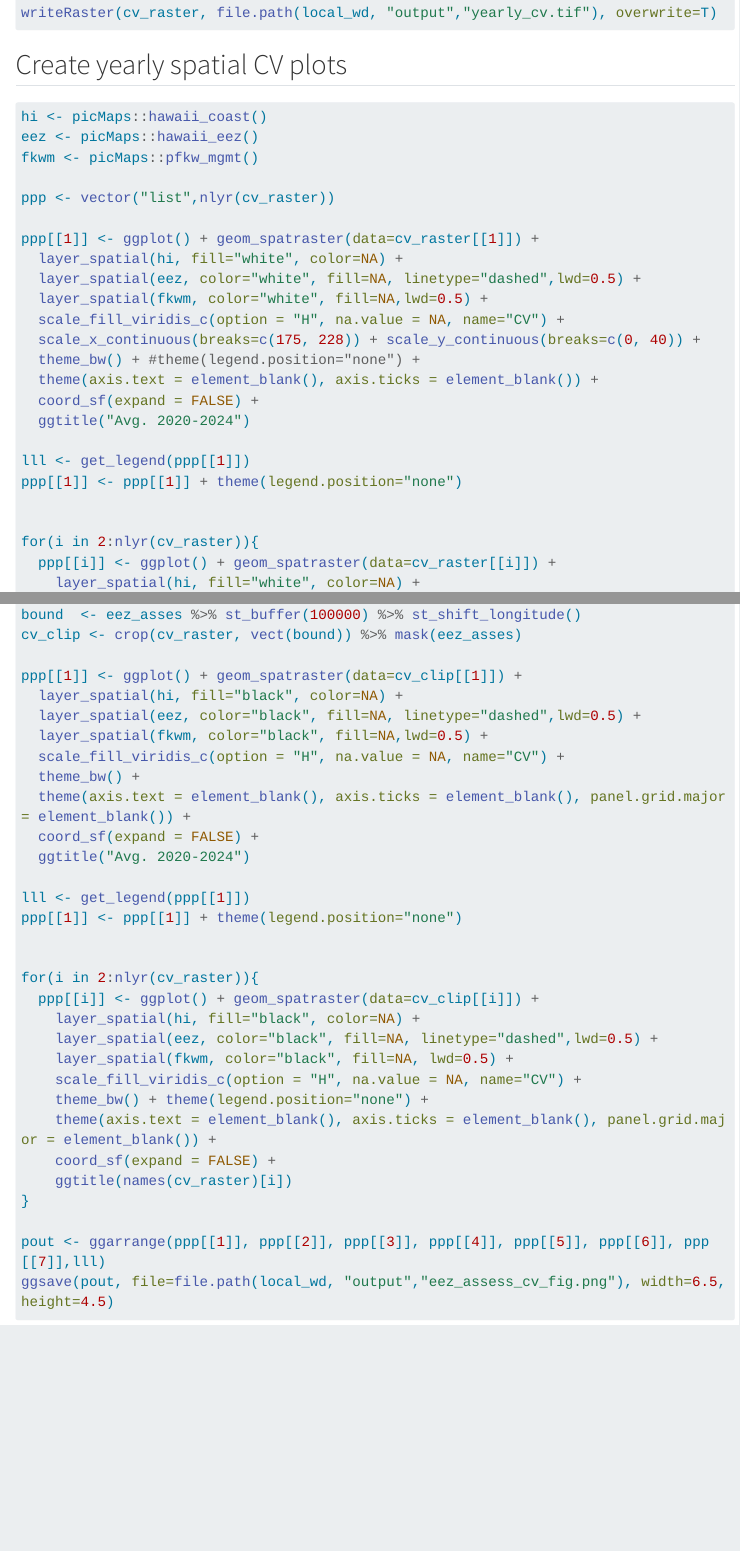
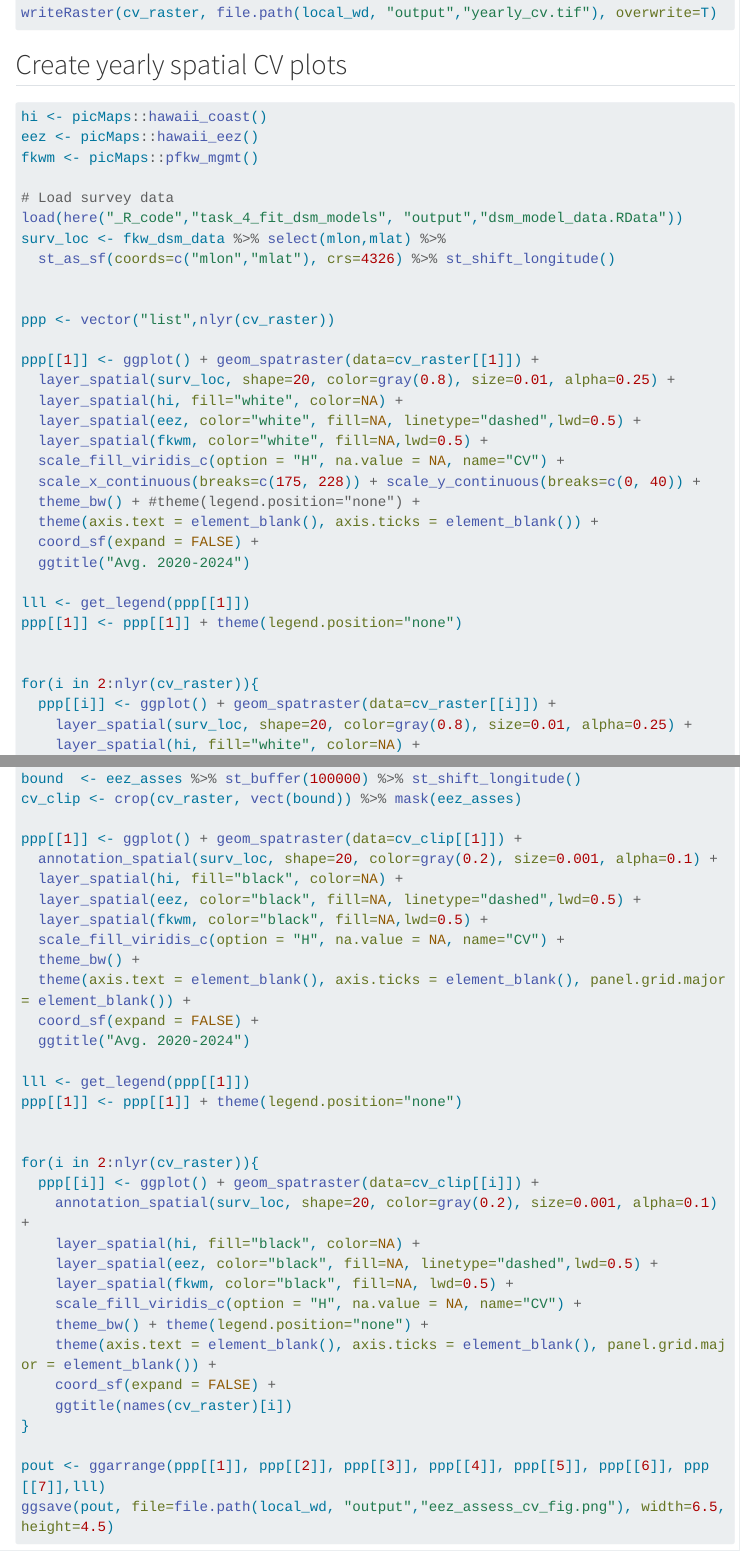
Before and after one commit to PIFSC-Protected-Species-Division/density_surface_modeling, a Quarto document (content/s8_prop_var/index.qmd): the page in a window 1100 px wide, from 7080 px down, and a second part further down, joined at a grey line. Rendered offline with R 4.5, knitr and Pandoc in place of Quarto, with nearby package versions; some code elsewhere in the file could not run offline; menus at the side of the page are left out; long lines of code are wrapped.

Commit message:
add tracks to cv plots

```diff
--- a/content/s8_prop_var/index.qmd
+++ b/content/s8_prop_var/index.qmd
@@ -339,9 +339,16 @@ hi <- picMaps::hawaii_coast()
 eez <- picMaps::hawaii_eez()
 fkwm <- picMaps::pfkw_mgmt()
 
+# Load survey data
+load(here("_R_code","task_4_fit_dsm_models", "output","dsm_model_data.RData"))
+surv_loc <- fkw_dsm_data %>% select(mlon,mlat) %>%
+  st_as_sf(coords=c("mlon","mlat"), crs=4326) %>% st_shift_longitude()
+
+
 ppp <- vector("list",nlyr(cv_raster))
 
 ppp[[1]] <- ggplot() + geom_spatraster(data=cv_raster[[1]]) +
+  layer_spatial(surv_loc, shape=20, color=gray(0.8), size=0.01, alpha=0.25) +
   layer_spatial(hi, fill="white", color=NA) +
   layer_spatial(eez, color="white", fill=NA, linetype="dashed",lwd=0.5) +
   layer_spatial(fkwm, color="white", fill=NA,lwd=0.5) +
@@ -358,6 +365,7 @@
 
 for(i in 2:nlyr(cv_raster)){
   ppp[[i]] <- ggplot() + geom_spatraster(data=cv_raster[[i]]) +
+    layer_spatial(surv_loc, shape=20, color=gray(0.8), size=0.01, alpha=0.25) +
     layer_spatial(hi, fill="white", color=NA) +
     layer_spatial(eez, color="white", fill=NA, linetype="dashed",lwd=0.5) +
     layer_spatial(fkwm, color="white", fill=NA,lwd=0.5) +
@@ -380,6 +388,7 @@ bound  <- eez_asses %>% st_buffer(100000) %>% st_shift_longitude()
 cv_clip <- crop(cv_raster, vect(bound)) %>% mask(eez_asses)
 
 ppp[[1]] <- ggplot() + geom_spatraster(data=cv_clip[[1]]) +
+  annotation_spatial(surv_loc, shape=20, color=gray(0.2), size=0.001, alpha=0.1) +
   layer_spatial(hi, fill="black", color=NA) +
   layer_spatial(eez, color="black", fill=NA, linetype="dashed",lwd=0.5) +
   layer_spatial(fkwm, color="black", fill=NA,lwd=0.5) +
@@ -395,6 +404,7 @@
 
 for(i in 2:nlyr(cv_raster)){
   ppp[[i]] <- ggplot() + geom_spatraster(data=cv_clip[[i]]) +
+    annotation_spatial(surv_loc, shape=20, color=gray(0.2), size=0.001, alpha=0.1) +
     layer_spatial(hi, fill="black", color=NA) +
     layer_spatial(eez, color="black", fill=NA, linetype="dashed",lwd=0.5) +
     layer_spatial(fkwm, color="black", fill=NA, lwd=0.5) +
```
Also changed, not shown: _R_code/task_8_propagating_variance/8c_plotting_spatial_uncertainty.R (+9 -0 lines), docs/search.json, 4 other files.
